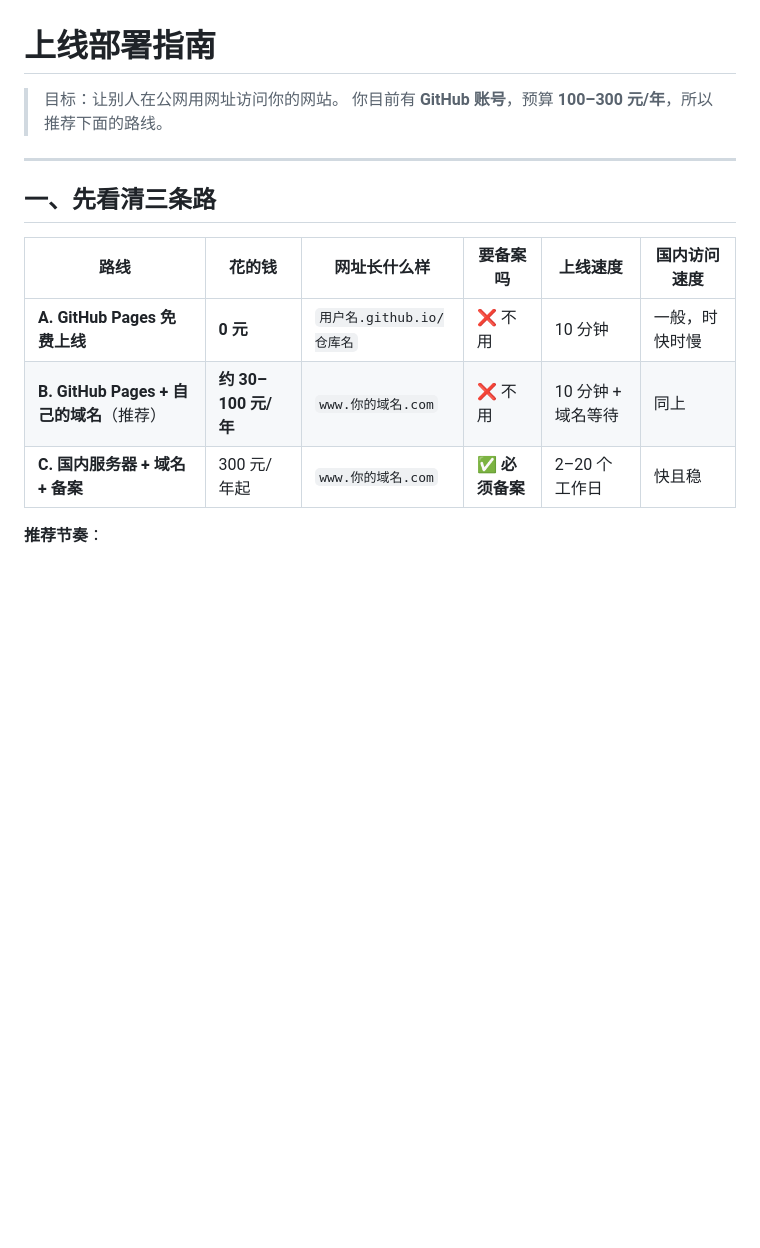
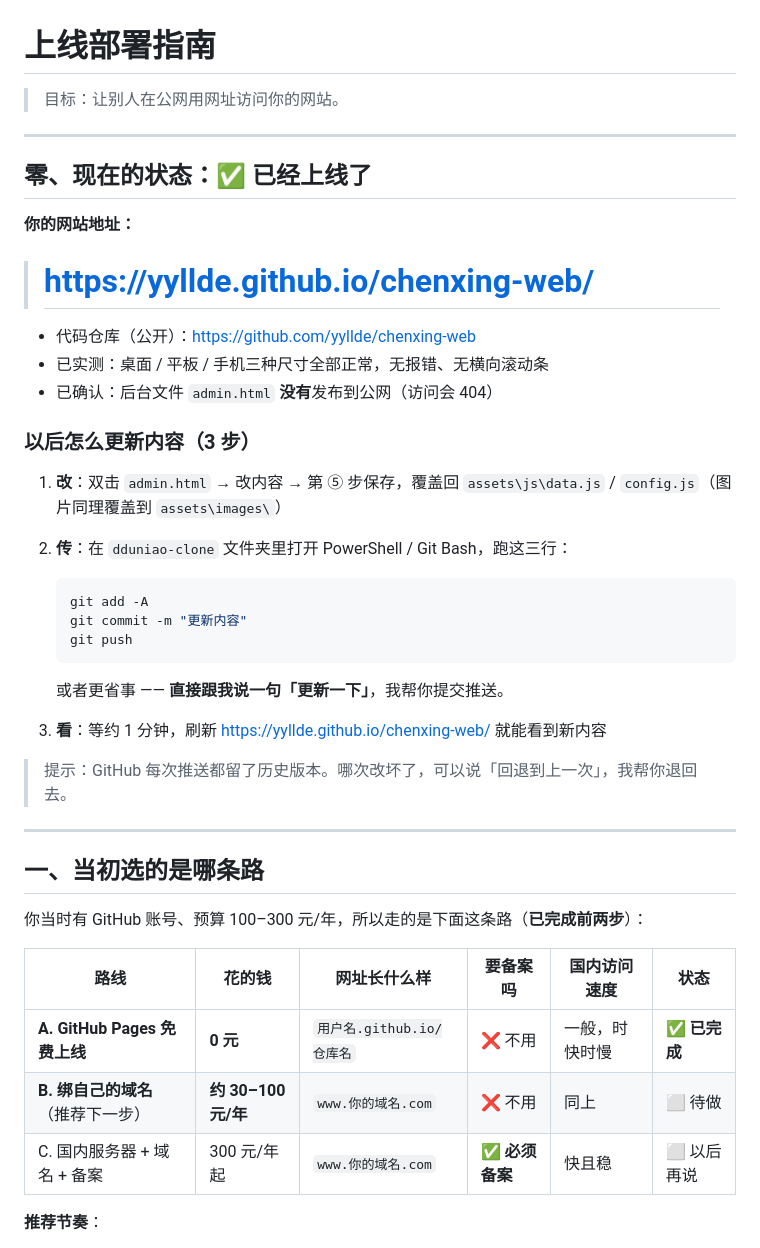
Before and after one commit to yyllde/chenxing-web, a Markdown page: 上线部署指南.md, the part around the change. GitHub-like rendering; blank space fills up the shorter version.

Commit message:
更新：补充线上地址与更新流程说明

````diff
--- a/上线部署指南.md
+++ b/上线部署指南.md
@@ -1,17 +1,48 @@
 # 上线部署指南
 
 > 目标：让别人在公网用网址访问你的网站。
-> 你目前有 **GitHub 账号**，预算 **100–300 元/年**，所以推荐下面的路线。
 
 ---
 
-## 一、先看清三条路
+## 零、现在的状态：✅ 已经上线了
 
-| 路线 | 花的钱 | 网址长什么样 | 要备案吗 | 上线速度 | 国内访问速度 |
+**你的网站地址：**
+
+> # <https://yyllde.github.io/chenxing-web/>
+
+- 代码仓库（公开）：<https://github.com/yyllde/chenxing-web>
+- 已实测：桌面 / 平板 / 手机三种尺寸全部正常，无报错、无横向滚动条
+- 已确认：后台文件 `admin.html` **没有**发布到公网（访问会 404）
+
+### 以后怎么更新内容（3 步）
+
+1. **改**：双击 `admin.html` → 改内容 → 第 ⑤ 步保存，覆盖回 `assets\js\data.js` / `config.js`（图片同理覆盖到 `assets\images\`）
+2. **传**：在 `dduniao-clone` 文件夹里打开 PowerShell / Git Bash，跑这三行：
+
+   ```bash
+   git add -A
+   git commit -m "更新内容"
+   git push
+   ```
+
+   或者更省事 —— **直接跟我说一句「更新一下」**，我帮你提交推送。
+
+3. **看**：等约 1 分钟，刷新 <https://yyllde.github.io/chenxing-web/> 就能看到新内容
+
+> 提示：GitHub 每次推送都留了历史版本。哪次改坏了，可以说「回退到上一次」，我帮你退回去。
+
+---
+
+## 一、当初选的是哪条路
+
+你当时有 GitHub 账号、预算 100–300 元/年，所以走的是下面这条路（**已完成前两步**）：
+
+| 路线 | 花的钱 | 网址长什么样 | 要备案吗 | 国内访问速度 | 状态 |
 | --- | --- | --- | --- | --- | --- |
-| **A. GitHub Pages 免费上线** | **0 元** | `用户名.github.io/仓库名` | ❌ 不用 | 10 分钟 | 一般，时快时慢 |
-| **B. GitHub Pages + 自己的域名**（推荐） | **约 30–100 元/年** | `www.你的域名.com` | ❌ 不用 | 10 分钟 + 域名等待 | 同上 |
-| **C. 国内服务器 + 域名 + 备案** | 300 元/年起 | `www.你的域名.com` | ✅ **必须备案** | 2–20 个工作日 | 快且稳 |
+| **A. GitHub Pages 免费上线** | **0 元** | `用户名.github.io/仓库名` | ❌ 不用 | 一般，时快时慢 | ✅ **已完成** |
+| **B. 绑自己的域名**（推荐下一步） | **约 30–100 元/年** | `www.你的域名.com` | ❌ 不用 | 同上 | ⬜ 待做 |
+| C. 国内服务器 + 域名 + 备案 | 300 元/年起 | `www.你的域名.com` | ✅ **必须备案** | 快且稳 | ⬜ 以后再说 |
+
 
 **推荐节奏**：
 
````
Also changed, not shown: README.md (+4 -0 lines).
